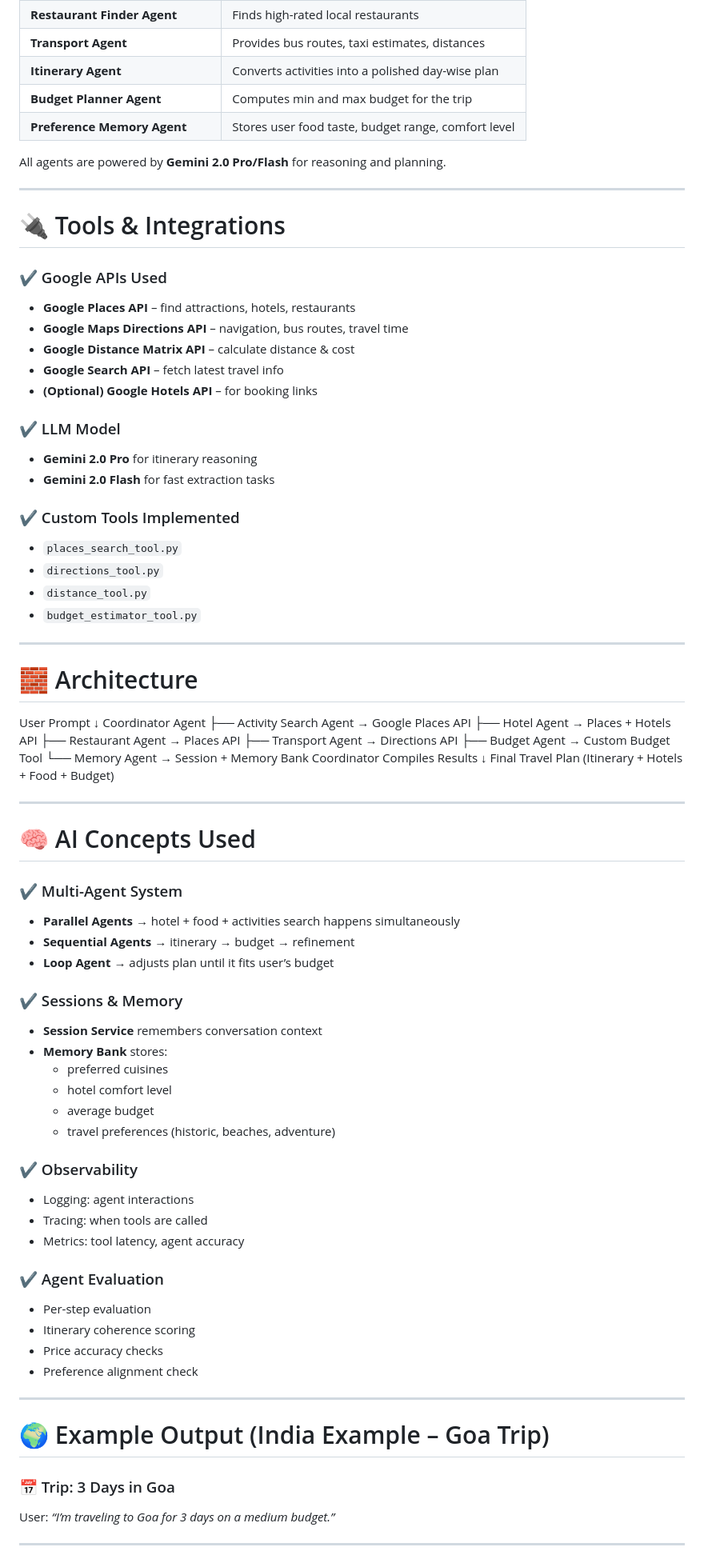
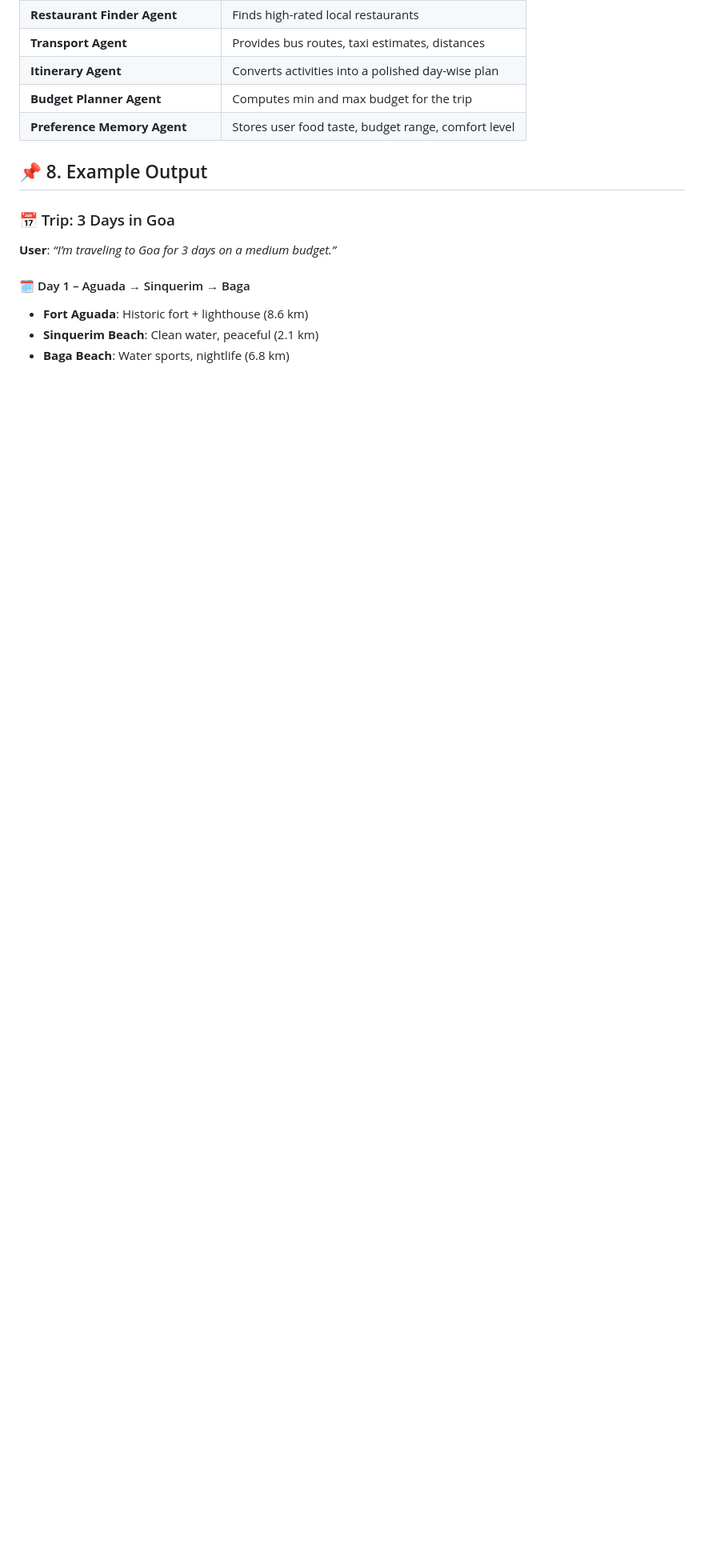
Before and after one commit to Shaik-Nabeel-A/AI-Trip-Planner, a Markdown page: README.md, the part around the change printed below. Shown: that part at 80% size. GitHub-like rendering; blank space fills up the shorter version.

```diff
--- a/README.md
+++ b/README.md
@@ -35,81 +133,13 @@ This project uses multiple specialized agents running in parallel + sequence:
 | **Budget Planner Agent** | Computes min and max budget for the trip |
 | **Preference Memory Agent** | Stores user food taste, budget range, comfort level |
 
-All agents are powered by **Gemini 2.0 Pro/Flash** for reasoning and planning.
-
----
-
-# 🔌 Tools & Integrations
-
-### ✔ Google APIs Used
-- **Google Places API** – find attractions, hotels, restaurants
-- **Google Maps Directions API** – navigation, bus routes, travel time
-- **Google Distance Matrix API** – calculate distance & cost
-- **Google Search API** – fetch latest travel info
-- **(Optional) Google Hotels API** – for booking links
-
-### ✔ LLM Model
-- **Gemini 2.0 Pro** for itinerary reasoning
-- **Gemini 2.0 Flash** for fast extraction tasks
-
-### ✔ Custom Tools Implemented
-- `places_search_tool.py`
-- `directions_tool.py`
-- `distance_tool.py`
-- `budget_estimator_tool.py`
-
----
-
-# 🧱 Architecture
-
-User Prompt
-↓
-Coordinator Agent
-├── Activity Search Agent → Google Places API
-├── Hotel Agent → Places + Hotels API
-├── Restaurant Agent → Places API
-├── Transport Agent → Directions API
-├── Budget Agent → Custom Budget Tool
-└── Memory Agent → Session + Memory Bank
-Coordinator Compiles Results
-↓
-Final Travel Plan (Itinerary + Hotels + Food + Budget)
-
-
----
-
-# 🧠 AI Concepts Used
-
-### ✔ Multi-Agent System
-- **Parallel Agents** → hotel + food + activities search happens simultaneously
-- **Sequential Agents** → itinerary → budget → refinement
-- **Loop Agent** → adjusts plan until it fits user’s budget
-
-### ✔ Sessions & Memory
-- **Session Service** remembers conversation context
-- **Memory Bank** stores:
-  - preferred cuisines
-  - hotel comfort level
-  - average budget
-  - travel preferences (historic, beaches, adventure)
-
-### ✔ Observability
-- Logging: agent interactions
-- Tracing: when tools are called
-- Metrics: tool latency, agent accuracy
-
-### ✔ Agent Evaluation
-- Per-step evaluation
-- Itinerary coherence scoring
-- Price accuracy checks
-- Preference alignment check
-
----
-
-# 🌍 Example Output (India Example – Goa Trip)
+## 📌 8. Example Output
 
 ### 📅 Trip: 3 Days in Goa
-User: *“I’m traveling to Goa for 3 days on a medium budget.”*
+**User**: *“I’m traveling to Goa for 3 days on a medium budget.”*
 
----
+#### 🗓️ Day 1 – Aguada → Sinquerim → Baga
+- **Fort Aguada**: Historic fort + lighthouse (8.6 km)
+- **Sinquerim Beach**: Clean water, peaceful (2.1 km)
+- **Baga Beach**: Water sports, nightlife (6.8 km)
 
```
Also changed, not shown: other parts of README.md (+119 -133 lines).
